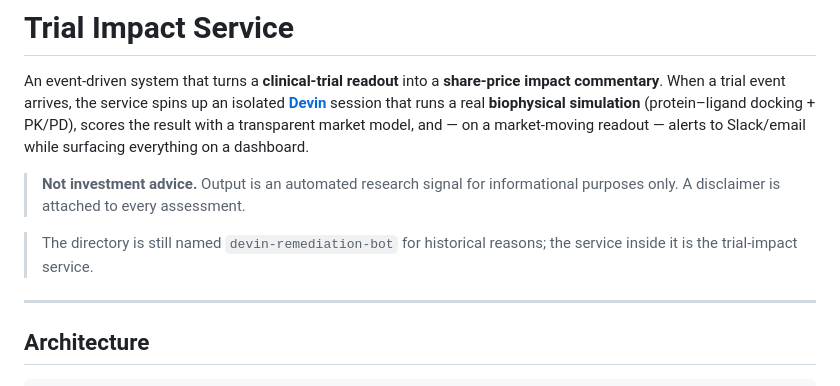
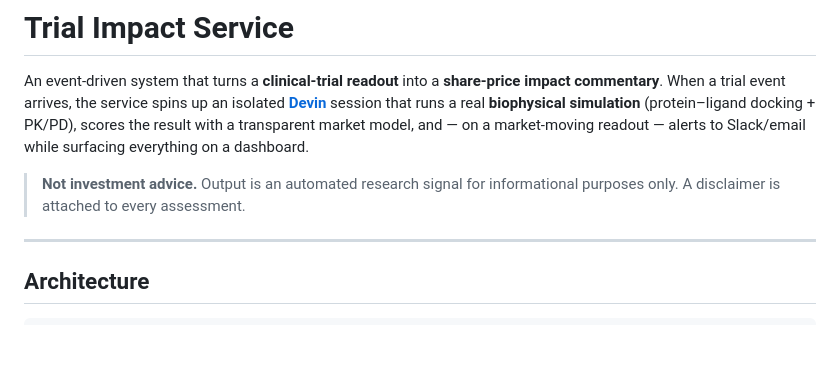
Before and after one commit to noahlin17/trial-impact, a Markdown page: trial-impact-service/README.md, the part around the change. Drawn GitHub-style; blank space fills up the shorter version.

Commit message:
docs: drop obsolete directory-name caveat (dir is now trial-impact-service)
Co-Authored-By: Claude Opus 4.8 (1M context) <noreply@anthropic.com>

```diff
--- a/trial-impact-service/README.md
+++ b/trial-impact-service/README.md
@@ -9,9 +9,6 @@ readout — alerts to Slack/email while surfacing everything on a dashboard.
 
 > **Not investment advice.** Output is an automated research signal for
 > informational purposes only. A disclaimer is attached to every assessment.
-
-> The directory is still named `devin-remediation-bot` for historical reasons; the
-> service inside it is the trial-impact service.
 
 ---
 
```
